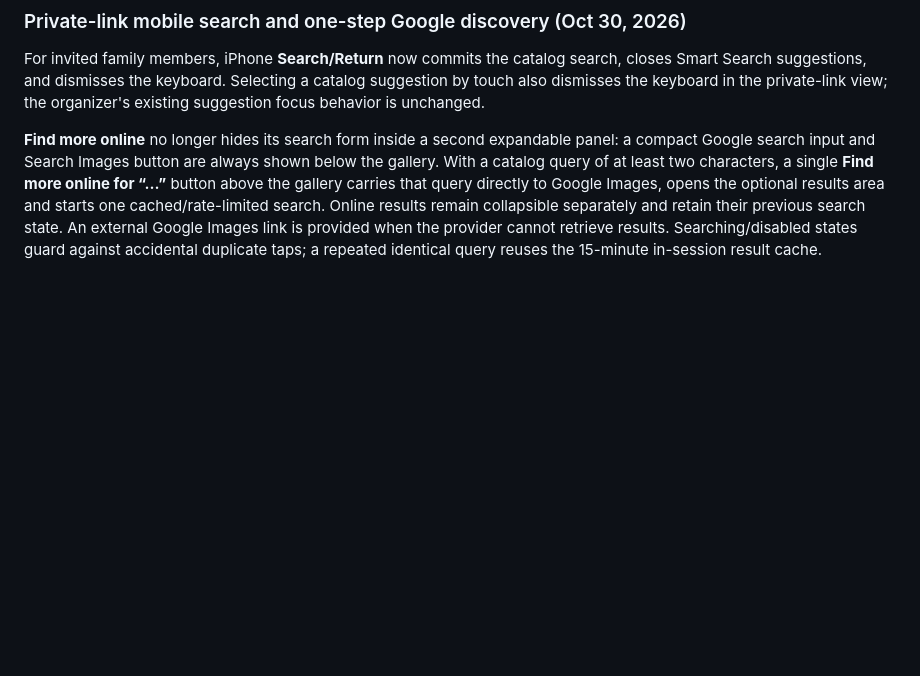
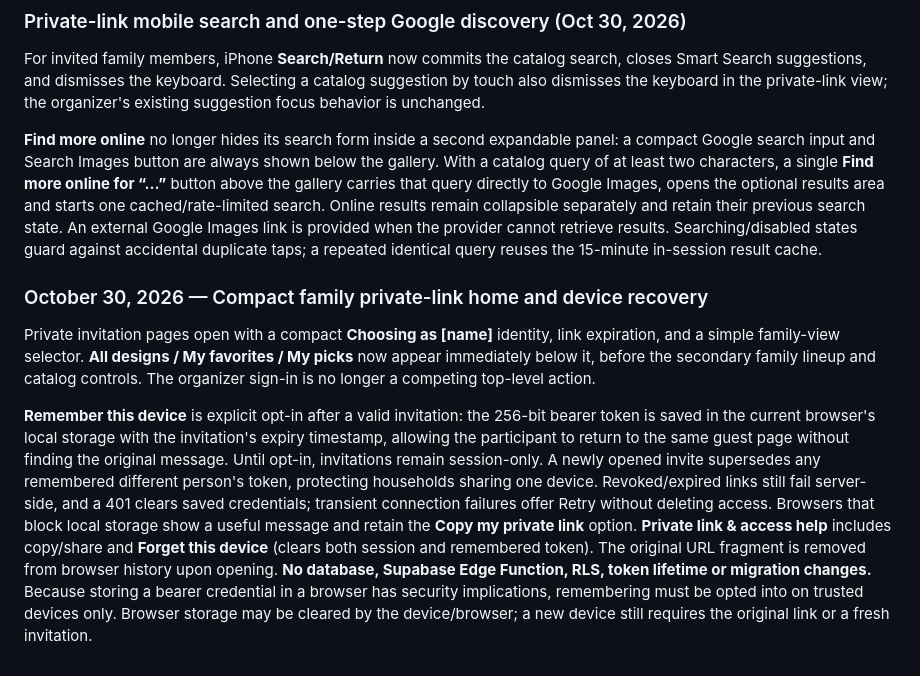
Before and after one commit to jacobmgoodnight/pumpkin-family-organizer, a Markdown page: README.md, the part around the change. GitHub-like rendering; blank space fills up the shorter version.

Commit message:
Document trusted-device invitation recovery and compact private gallery home

```diff
--- a/README.md
+++ b/README.md
@@ -189,3 +189,9 @@ The `pumpkin-profile-invites` Edge Function must be redeployed with the matching
 For invited family members, iPhone **Search/Return** now commits the catalog search, closes Smart Search suggestions, and dismisses the keyboard. Selecting a catalog suggestion by touch also dismisses the keyboard in the private-link view; the organizer's existing suggestion focus behavior is unchanged.
 
 **Find more online** no longer hides its search form inside a second expandable panel: a compact Google search input and Search Images button are always shown below the gallery. With a catalog query of at least two characters, a single **Find more online for “…”** button above the gallery carries that query directly to Google Images, opens the optional results area and starts one cached/rate-limited search. Online results remain collapsible separately and retain their previous search state. An external Google Images link is provided when the provider cannot retrieve results. Searching/disabled states guard against accidental duplicate taps; a repeated identical query reuses the 15-minute in-session result cache.
+
+
+### October 30, 2026 — Compact family private-link home and device recovery
+Private invitation pages open with a compact **Choosing as [name]** identity, link expiration, and a simple family-view selector. **All designs / My favorites / My picks** now appear immediately below it, before the secondary family lineup and catalog controls. The organizer sign-in is no longer a competing top-level action.
+
+**Remember this device** is explicit opt-in after a valid invitation: the 256-bit bearer token is saved in the current browser's local storage with the invitation's expiry timestamp, allowing the participant to return to the same guest page without finding the original message. Until opt-in, invitations remain session-only. A newly opened invite supersedes any remembered different person's token, protecting households sharing one device. Revoked/expired links still fail server-side, and a 401 clears saved credentials; transient connection failures offer Retry without deleting access. Browsers that block local storage show a useful message and retain the **Copy my private link** option. **Private link & access help** includes copy/share and **Forget this device** (clears both session and remembered token). The original URL fragment is removed from browser history upon opening. **No database, Supabase Edge Function, RLS, token lifetime or migration changes.** Because storing a bearer credential in a browser has security implications, remembering must be opted into on trusted devices only. Browser storage may be cleared by the device/browser; a new device still requires the original link or a fresh invitation.
```
